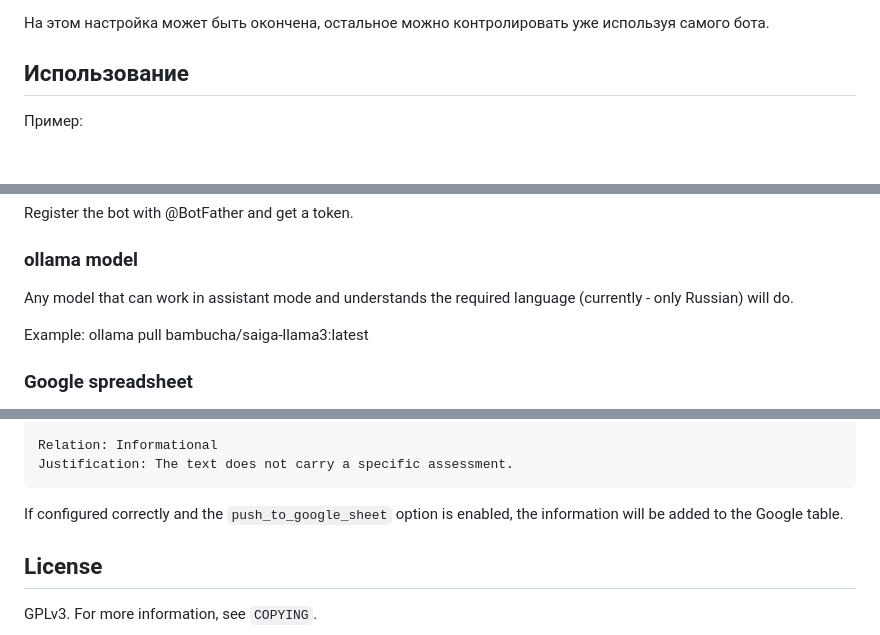
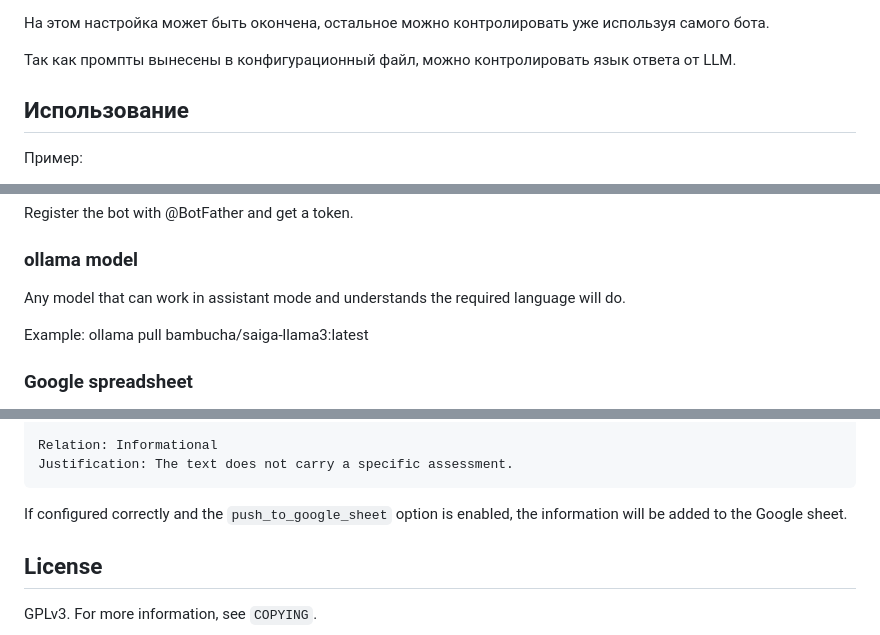
Before and after one commit to Unbewohnte/ACASbot, a Markdown page: README.md, 3 parts joined by grey strips. Drawn GitHub-style; blank space fills up the shorter version.

````diff
--- a/README.md
+++ b/README.md
@@ -105,6 +109,7 @@
 
 На этом настройка может быть окончена, остальное можно контролировать уже используя самого бота.
 
+Так как промпты вынесены в конфигурационный файл, можно контролировать язык ответа от LLM.
 
 ## Использование
 
@@ -179,7 +189,7 @@ Register the bot with @BotFather and get a token.
 
 ### ollama model
 
-Any model that can work in assistant mode and understands the required language (currently - only Russian) will do.
+Any model that can work in assistant mode and understands the required language will do.
 
 Example: ollama pull bambucha/saiga-llama3:latest
 
@@ -256,7 +268,7 @@ Relation: Informational
 Justification: The text does not carry a specific assessment.
 ```
 
-If configured correctly and the `push_to_google_sheet` option is enabled, the information will be added to the Google table.
+If configured correctly and the `push_to_google_sheet` option is enabled, the information will be added to the Google sheet.
 
 ## License
 
````
Also changed, not shown: other parts of README.md (+15 -4 lines).
